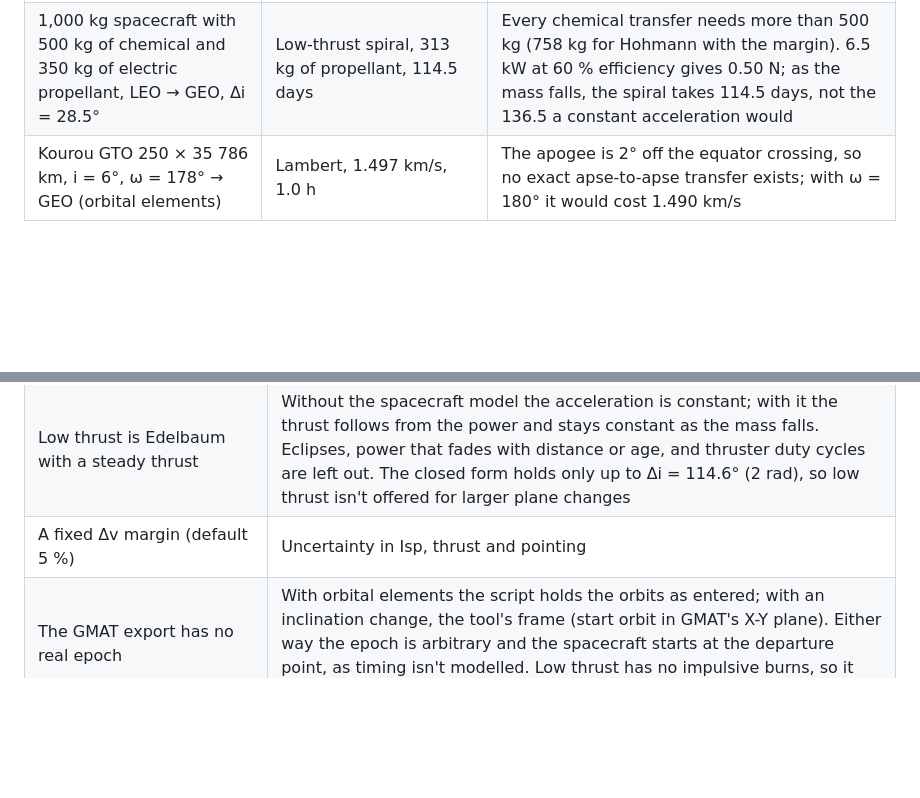
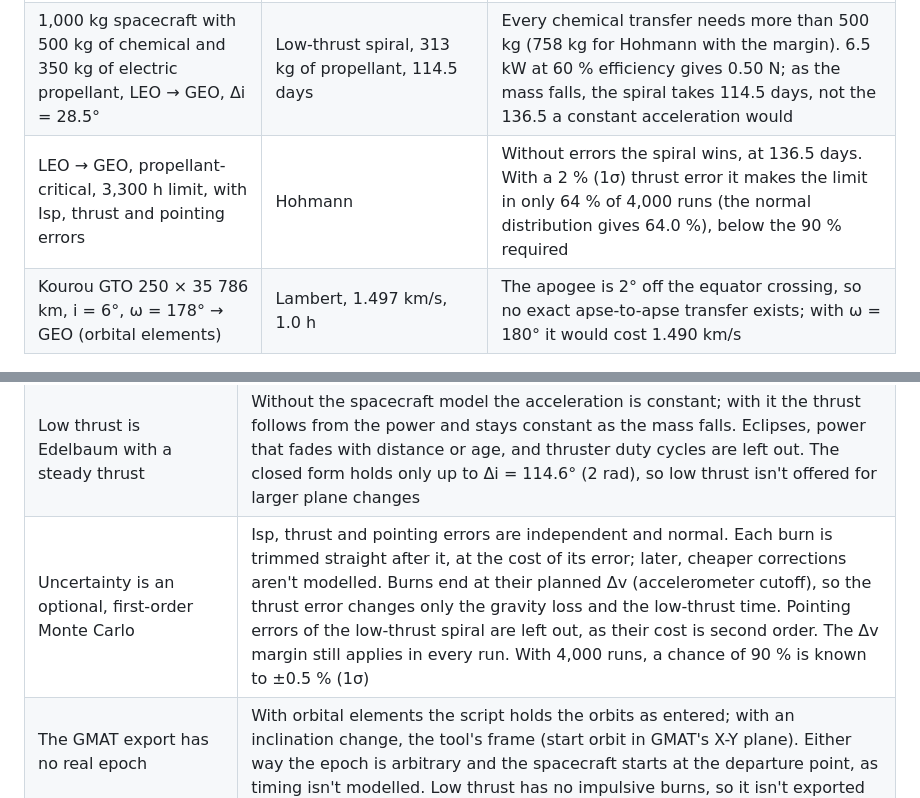
Before and after one commit to satwiksharma01/orbital-manoeuvre-decision-support, a Markdown page: README.md, 2 parts joined by grey strips. Rendered like a GitHub page; blank space fills up the shorter version.

```diff
--- a/README.md
+++ b/README.md
@@ -30,6 +31,7 @@ Given an initial and a target orbit (circular, or elliptical with a periapsis an
 | LEO 400 km → a Molniya-sized 600 × 39 700 km orbit, Δω = 270° (in the start plane) | Apse-to-apse, 2.476 km/s, 5.9 h | From a circular orbit, any point can be the transfer's perigee. Lambert comes within 1.5 mm/s of it, so the simpler two-burn transfer wins |
 | 500 × 5 000 → 800 × 12 000 km, apse lines 60° apart, Δi = 10° | Lambert, 1.859 km/s, 1.0 h | Two elliptical orbits with apse lines 60° apart rule out apse-to-apse; only the Lambert transfer is offered |
 | 1,000 kg spacecraft with 500 kg of chemical and 350 kg of electric propellant, LEO → GEO, Δi = 28.5° | Low-thrust spiral, 313 kg of propellant, 114.5 days | Every chemical transfer needs more than 500 kg (758 kg for Hohmann with the margin). 6.5 kW at 60 % efficiency gives 0.50 N; as the mass falls, the spiral takes 114.5 days, not the 136.5 a constant acceleration would |
+| LEO → GEO, propellant-critical, 3,300 h limit, with Isp, thrust and pointing errors | Hohmann | Without errors the spiral wins, at 136.5 days. With a 2 % (1σ) thrust error it makes the limit in only 64 % of 4,000 runs (the normal distribution gives 64.0 %), below the 90 % required |
 | Kourou GTO 250 × 35 786 km, i = 6°, ω = 178° → GEO (orbital elements) | Lambert, 1.497 km/s, 1.0 h | The apogee is 2° off the equator crossing, so no exact apse-to-apse transfer exists; with ω = 180° it would cost 1.490 km/s |
 
 ## Verification
@@ -93,7 +105,7 @@ This is an early trade-study and teaching tool: it tells you which family of tra
 | Burns are impulsive, with a gravity-loss estimate | The loss uses Robbins' approximation from the thrust-to-weight (the input, default 0.5, or the spacecraft's thrust and mass). It matches a fixed-attitude finite burn within 5 % for T/W ≥ 0.2, overestimates a velocity-tracking burn about 2×, and underestimates below T/W ≈ 0.1 |
 | Burn timing is ignored | Phasing, rendezvous and launch windows |
 | Low thrust is Edelbaum with a steady thrust | Without the spacecraft model the acceleration is constant; with it the thrust follows from the power and stays constant as the mass falls. Eclipses, power that fades with distance or age, and thruster duty cycles are left out. The closed form holds only up to Δi = 114.6° (2 rad), so low thrust isn't offered for larger plane changes |
-| A fixed Δv margin (default 5 %) | Uncertainty in Isp, thrust and pointing |
+| Uncertainty is an optional, first-order Monte Carlo | Isp, thrust and pointing errors are independent and normal. Each burn is trimmed straight after it, at the cost of its error; later, cheaper corrections aren't modelled. Burns end at their planned Δv (accelerometer cutoff), so the thrust error changes only the gravity loss and the low-thrust time. Pointing errors of the low-thrust spiral are left out, as their cost is second order. The Δv margin still applies in every run. With 4,000 runs, a chance of 90 % is known to ±0.5 % (1σ) |
 | The GMAT export has no real epoch | With orbital elements the script holds the orbits as entered; with an inclination change, the tool's frame (start orbit in GMAT's X-Y plane). Either way the epoch is arbitrary and the spacecraft starts at the departure point, as timing isn't modelled. Low thrust has no impulsive burns, so it isn't exported |
 | Weights are chosen by the user | Only the time weight is swept; other weights can flip the ranking |
 
```
Also changed, not shown: other parts of README.md (+13 -2 lines), CHANGELOG.md (+6 -1 lines).
